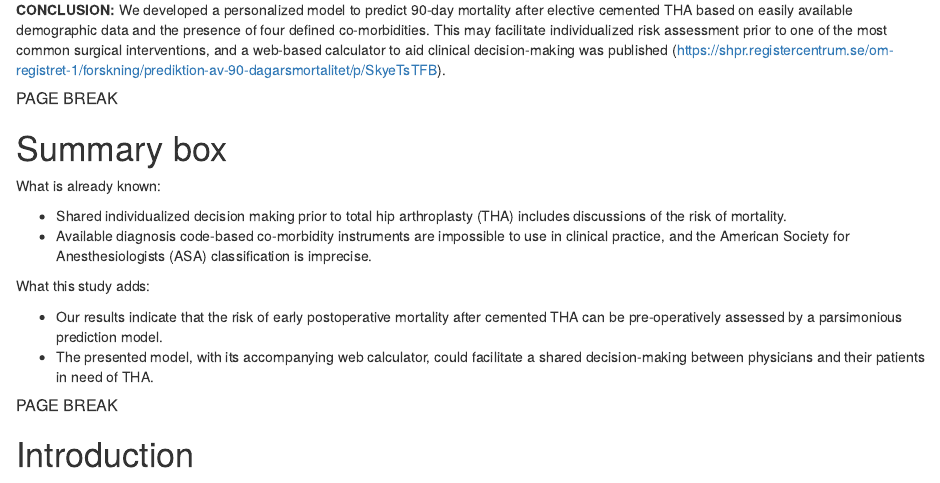
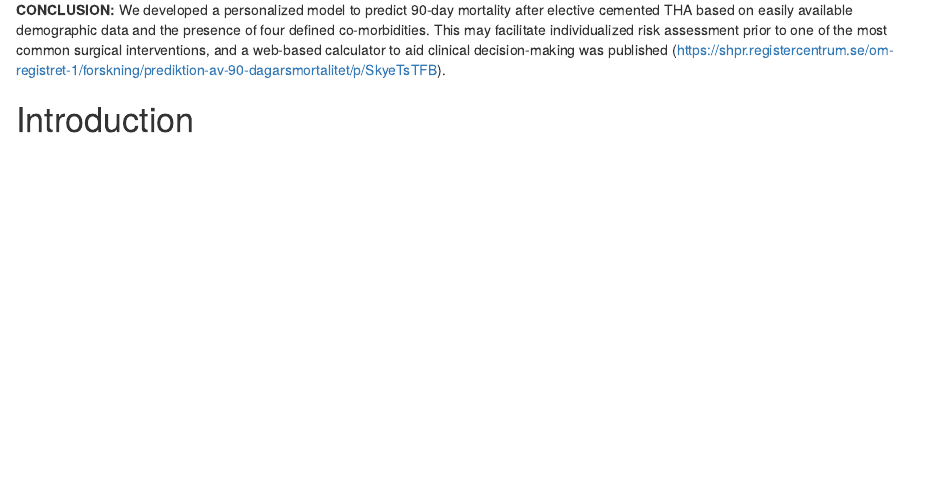
Before and after one commit to eribul/thamortpred, an R Markdown document (reports/article.Rmd): the page in a window 1100 px wide, from 1290 px down before the commit and from 1260 px down after it, so that both start at the same text. Rendered offline with R 4.5, knitr and Pandoc, with nearby package versions; drawn as R Markdown's standard HTML page in place of the format the file asks for; some code elsewhere in the file could not run offline; a font, style sheet, LaTeX package, included part or bibliography that could not be used is replaced or left out.

Commit message:
Minor formatting. Fix #23.

```diff
--- a/reports/article.Rmd
+++ b/reports/article.Rmd
@@ -133,23 +132,7 @@ We found a parsimonious main effects model combining age, sex, American Society
 **CONCLUSION:** We developed a personalized model to predict 90-day mortality after elective cemented THA based on easily available demographic data and the presence of four defined co-morbidities. This may facilitate individualized risk assessment prior to one of the most common surgical interventions, and a web-based calculator to aid clinical decision-making was published (`r shiny_url`).
 
 
-##### PAGE BREAK
 
-# Summary box
-
-What is already known:
-
-- Shared individualized decision making prior to total hip arthroplasty (THA) includes discussions of the risk of mortality.
-- Available diagnosis code-based co-morbidity instruments are impossible to use in clinical practice, and the American Society for Anesthesiologists (ASA) classification is imprecise.
-
-What this study adds:
-
-- Our results indicate that the risk of early postoperative mortality after cemented THA can be pre-operatively assessed by a parsimonious prediction model.
-- The presented model, with its accompanying web calculator, could facilitate a shared decision-making between physicians and their patients in need of THA.
-
-
-
-##### PAGE BREAK
 
 # Introduction
 
```
Also changed, not shown: reports/article.Rmd (4 more changed lines), 2 other files.
